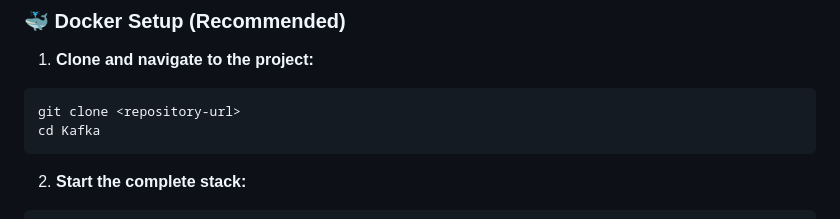
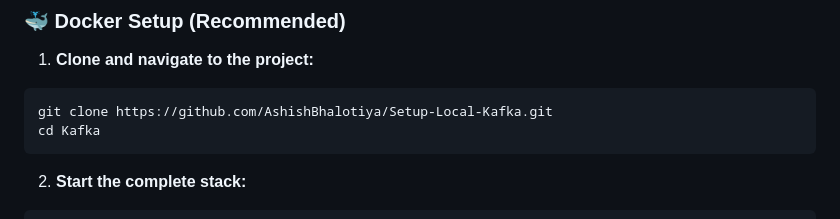
Before and after one commit to AshishBhalotiya/Setup-Local-Kafka, a Markdown page: readme.md, the part around the change. GitHub-like rendering.

````diff
--- a/readme.md
+++ b/readme.md
@@ -58,7 +58,7 @@ A comprehensive, containerized Kafka management platform with a modern web inter
 
 1. **Clone and navigate to the project:**
 ```bash
-git clone <repository-url>
+git clone https://github.com/AshishBhalotiya/Setup-Local-Kafka.git
 cd Kafka
 ```
 
````
